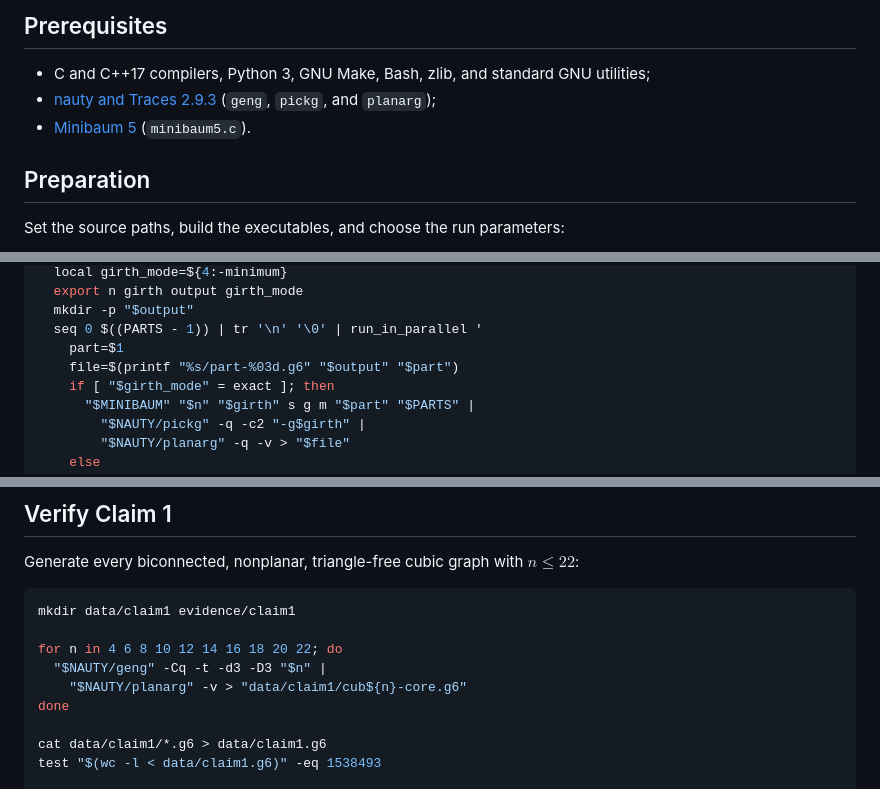
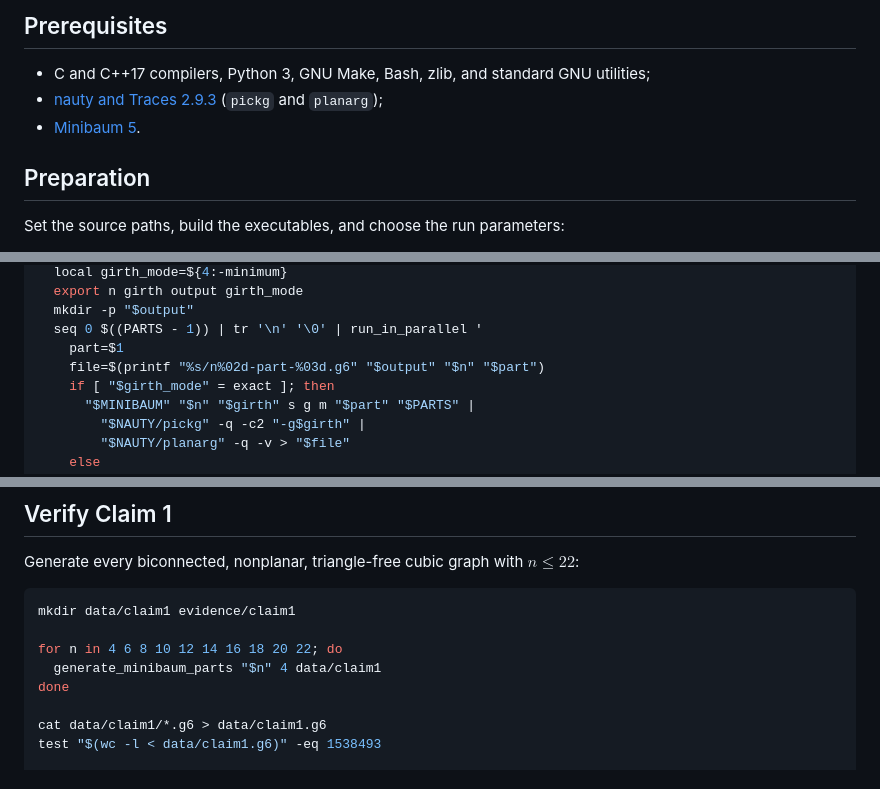
Before and after one commit to spupyrev/oops, a Markdown page: cubic/verification.md, 3 parts joined by grey strips. Drawn GitHub-style.

Commit message:
cubic upds

```diff
--- a/cubic/verification.md
+++ b/cubic/verification.md
@@ -6,9 +6,9 @@ It uses 48 parallel jobs; change `JOBS` below for a different machine.
 ## Prerequisites
 
 - C and C++17 compilers, Python 3, GNU Make, Bash, zlib, and standard GNU utilities;
-- [nauty and Traces 2.9.3](https://users.cecs.anu.edu.au/~bdm/nauty/)
-  (`geng`, `pickg`, and `planarg`);
-- [Minibaum 5](https://caagt.ugent.be/minibaum/) (`minibaum5.c`).
+- [nauty and Traces 2.9.3](https://users.cecs.anu.edu.au/~bdm/nauty/nauty2_9_3.tar.gz)
+  (`pickg` and `planarg`);
+- [Minibaum 5](https://caagt.ugent.be/minibaum/minibaum5.c).
 
 ## Preparation
 
@@ -69,7 +69,7 @@ generate_minibaum_parts() {
   mkdir -p "$output"
   seq 0 $((PARTS - 1)) | tr '\n' '\0' | run_in_parallel '
     part=$1
-    file=$(printf "%s/part-%03d.g6" "$output" "$part")
+    file=$(printf "%s/n%02d-part-%03d.g6" "$output" "$n" "$part")
     if [ "$girth_mode" = exact ]; then
       "$MINIBAUM" "$n" "$girth" s g m "$part" "$PARTS" |
         "$NAUTY/pickg" -q -c2 "-g$girth" |
@@ -123,8 +123,7 @@ $n\le 22$:
 mkdir data/claim1 evidence/claim1
 
 for n in 4 6 8 10 12 14 16 18 20 22; do
-  "$NAUTY/geng" -Cq -t -d3 -D3 "$n" |
-    "$NAUTY/planarg" -v > "data/claim1/cub${n}-core.g6"
+  generate_minibaum_parts "$n" 4 data/claim1
 done
 
 cat data/claim1/*.g6 > data/claim1.g6
```
